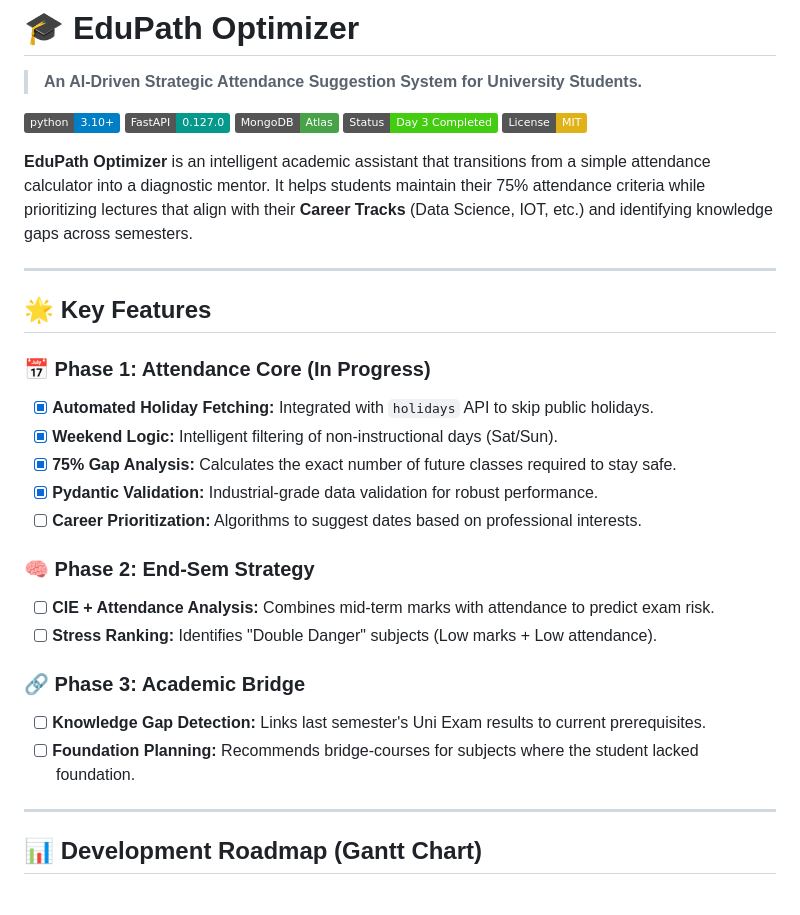
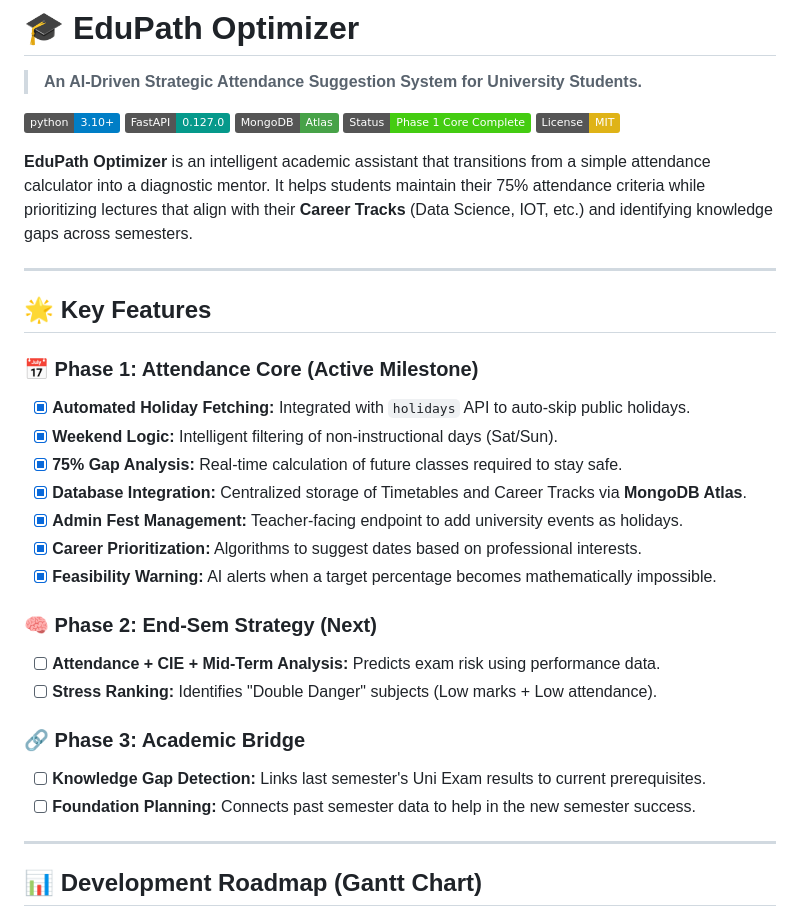
Before and after one commit to chaitany851P/EduPath-Optimizer, a Markdown page: README.md, the part around one of its changes. Drawn GitHub-style; badges without logos.

```diff
--- a/README.md
+++ b/README.md
@@ -4,7 +4,7 @@
 ![Python](https://img.shields.io/badge/python-3.10+-blue.svg)
 ![FastAPI](https://img.shields.io/badge/FastAPI-0.127.0-05998b.svg?logo=fastapi&logoColor=white)
 ![MongoDB](https://img.shields.io/badge/MongoDB-Atlas-47A248.svg?logo=mongodb&logoColor=white)
-![Status](https://img.shields.io/badge/Status-Day_3_Completed-success.svg)
+![Status](https://img.shields.io/badge/Status-Phase_1_Core_Complete-success.svg)
 ![License](https://img.shields.io/badge/License-MIT-yellow.svg)
 
 **EduPath Optimizer** is an intelligent academic assistant that transitions from a simple attendance calculator into a diagnostic mentor. It helps students maintain their 75% attendance criteria while prioritizing lectures that align with their **Career Tracks** (Data Science, IOT, etc.) and identifying knowledge gaps across semesters.
@@ -12,20 +12,22 @@
 ---
 
 ## 🌟 Key Features
-### 📅 Phase 1: Attendance Core (In Progress)
-- [x] **Automated Holiday Fetching:** Integrated with `holidays` API to skip public holidays.
+### 📅 Phase 1: Attendance Core (Active Milestone)
+- [x] **Automated Holiday Fetching:** Integrated with `holidays` API to auto-skip public holidays.
 - [x] **Weekend Logic:** Intelligent filtering of non-instructional days (Sat/Sun).
-- [x] **75% Gap Analysis:** Calculates the exact number of future classes required to stay safe.
-- [x] **Pydantic Validation:** Industrial-grade data validation for robust performance.
-- [ ] **Career Prioritization:** Algorithms to suggest dates based on professional interests.
+- [x] **75% Gap Analysis:** Real-time calculation of future classes required to stay safe.
+- [x] **Database Integration:** Centralized storage of Timetables and Career Tracks via **MongoDB Atlas**.
+- [x] **Admin Fest Management:** Teacher-facing endpoint to add university events as holidays.
+- [x] **Career Prioritization:** Algorithms to suggest dates based on professional interests.
+- [x] **Feasibility Warning:** AI alerts when a target percentage becomes mathematically impossible.
 
-### 🧠 Phase 2: End-Sem Strategy
-- [ ] **CIE + Attendance Analysis:** Combines mid-term marks with attendance to predict exam risk.
+### 🧠 Phase 2: End-Sem Strategy (Next)
+- [ ] **Attendance + CIE + Mid-Term Analysis:** Predicts exam risk using performance data.
 - [ ] **Stress Ranking:** Identifies "Double Danger" subjects (Low marks + Low attendance).
 
 ### 🔗 Phase 3: Academic Bridge
 - [ ] **Knowledge Gap Detection:** Links last semester's Uni Exam results to current prerequisites.
-- [ ] **Foundation Planning:** Recommends bridge-courses for subjects where the student lacked foundation.
+- [ ] **Foundation Planning:** Connects past semester data to help in the new semester success.
 
 ---
 
```
Also changed, not shown: other parts of README.md (+11 -28 lines).
